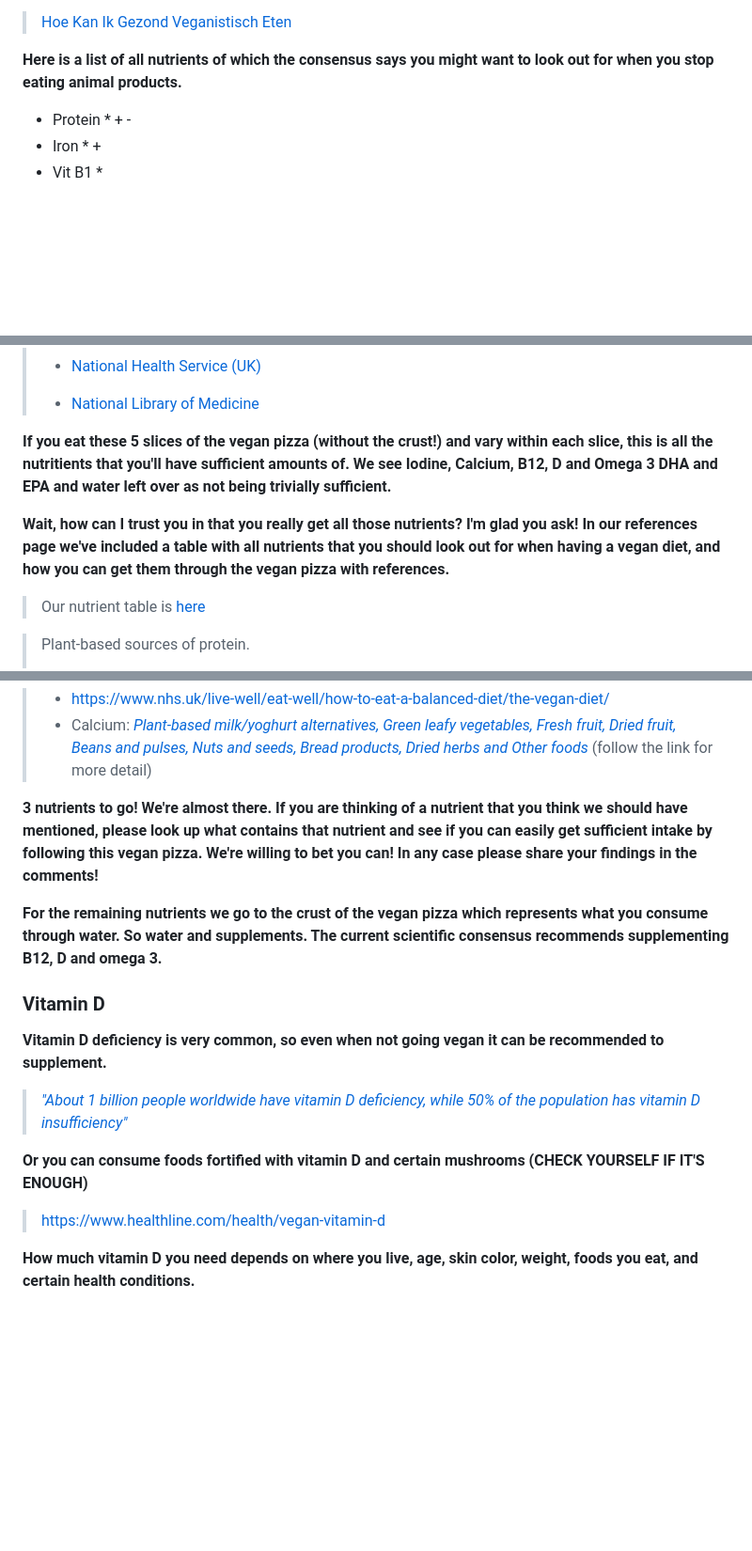
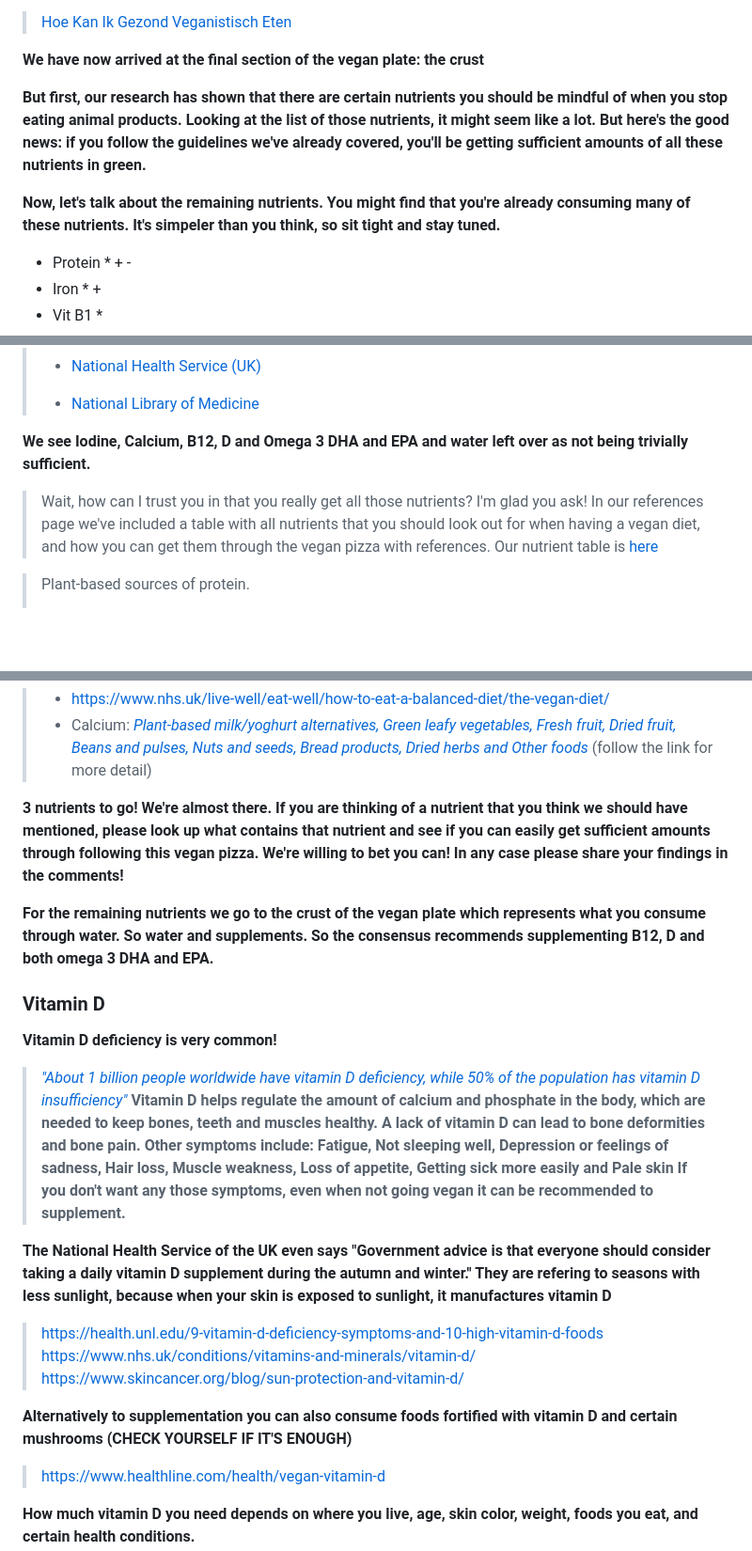
Before and after one commit to schipeltaper/veganexplainer, a Markdown page: index.md, 3 parts joined by grey strips. Shown at 94% size. Rendered like a GitHub page; blank space fills up the shorter version.

```diff
--- a/index.md
+++ b/index.md
@@ -89,6 +93,10 @@ Following is the script of the **"How to eat vegan healthily"** youtube video wi
 > [Hoe Kan Ik Gezond Veganistisch Eten](https://www.voedingscentrum.nl/nl/service/vraag-en-antwoord/gezonde-voeding-en-voedingsstoffen/hoe-kan-ik-gezond-veganistisch-eten-.aspx)
 
-**Here is a list of all nutrients of which the consensus says you might want to look out for when you stop eating animal products.**
+**We have now arrived at the final section of the vegan plate: the crust**
+
+**But first, our research has shown that there are certain nutrients you should be mindful of when you stop eating animal products. Looking at the list of those nutrients, it might seem like a lot. But here's the good news: if you follow the guidelines we've already covered, you'll be getting sufficient amounts of all these nutrients in green.**
+
+**Now, let's talk about the remaining nutrients. You might find that you're already consuming many of these nutrients. It's simpeler than you think, so sit tight and stay tuned.**
 - Protein * + -
 - Iron * +
 - Vit B1 *
@@ -108,9 +116,9 @@ Following is the script of the **"How to eat vegan healthily"** youtube video wi
 > + [National Health Service (UK)](https://www.nhs.uk/live-well/eat-well/how-to-eat-a-balanced-diet/the-vegan-diet/)
 > - [National Library of Medicine](https://pubmed.ncbi.nlm.nih.gov/33341313/)
 
-**If you eat these 5 slices of the vegan pizza (without the crust!) and vary within each slice, this is all the nutritients that you'll have sufficient amounts of. We see Iodine, Calcium, B12, D and Omega 3 DHA and EPA and water left over as not being trivially sufficient.**
+**We see Iodine, Calcium, B12, D and Omega 3 DHA and EPA and water left over as not being trivially sufficient.**
 
-**Wait, how can I trust you in that you really get all those nutrients? I'm glad you ask! In our references page we've included a table with all nutrients that you should look out for when having a vegan diet, and how you can get them through the vegan pizza with references.**
+> Wait, how can I trust you in that you really get all those nutrients? I'm glad you ask! In our references page we've included a table with all nutrients that you should look out for when having a vegan diet, and how you can get them through the vegan pizza with references.
 > Our nutrient table is [here](http://veganexplainer.pineapplees.com/nutrition)
 
 > Plant-based sources of protein.
@@ -149,16 +157,23 @@ Following is the script of the **"How to eat vegan healthily"** youtube video wi
 >   - [https://www.nhs.uk/live-well/eat-well/how-to-eat-a-balanced-diet/the-vegan-diet/](https://www.nhs.uk/live-well/eat-well/how-to-eat-a-balanced-diet/the-vegan-diet/)
 >   - Calcium: [*Plant-based milk/yoghurt alternatives, Green leafy vegetables, Fresh fruit, Dried fruit, Beans and pulses, Nuts and seeds, Bread products, Dried herbs and Other foods*](https://www.bbcgoodfood.com/howto/guide/best-vegan-calcium-sources) (follow the link for more detail)
 
-**3 nutrients to go! We're almost there. If you are thinking of a nutrient that you think we should have mentioned, please look up what contains that nutrient and see if you can easily get sufficient intake by following this vegan pizza. We're willing to bet you can! In any case please share your findings in the comments!**
+**3 nutrients to go! We're almost there. If you are thinking of a nutrient that you think we should have mentioned, please look up what contains that nutrient and see if you can easily get sufficient amounts through following this vegan pizza. We're willing to bet you can! In any case please share your findings in the comments!**
 
-**For the remaining nutrients we go to the crust of the vegan pizza which represents what you consume through water. So water and supplements. The current scientific consensus recommends supplementing B12, D and omega 3.**
+**For the remaining nutrients we go to the crust of the vegan plate  which represents what you consume through water. So water and supplements. So the consensus recommends supplementing B12, D and both omega 3 DHA and EPA.**
 
 ### Vitamin D
 
-**Vitamin D deficiency is very common, so even when not going vegan it can be recommended to supplement.**
+**Vitamin D deficiency is very common!**
 > [*"About 1 billion people worldwide have vitamin D deficiency, while 50% of the population has vitamin D insufficiency"*](https://my.clevelandclinic.org/health/diseases/15050-vitamin-d-vitamin-d-deficiency)
+**Vitamin D helps regulate the amount of calcium and phosphate in the body, which are needed to keep bones, teeth and muscles healthy. A lack of vitamin D can lead to bone deformities and bone pain. Other symptoms include: Fatigue, Not sleeping well, Depression or feelings of sadness, Hair loss, Muscle weakness, Loss of appetite, Getting sick more easily and Pale skin**
+**If you don't want any those symptoms, even when not going vegan it can be recommended to supplement.**
 
-**Or you can consume foods fortified with vitamin D and certain mushrooms (CHECK YOURSELF IF IT'S ENOUGH)**
+**The National Health Service of the UK even says "Government advice is that everyone should consider taking a daily vitamin D supplement during the autumn and winter." They are refering to seasons with less sunlight, because when your skin is exposed to sunlight, it manufactures vitamin D**
+> [https://health.unl.edu/9-vitamin-d-deficiency-symptoms-and-10-high-vitamin-d-foods](https://health.unl.edu/9-vitamin-d-deficiency-symptoms-and-10-high-vitamin-d-foods)
+> [https://www.nhs.uk/conditions/vitamins-and-minerals/vitamin-d/](https://www.nhs.uk/conditions/vitamins-and-minerals/vitamin-d/)
+> [https://www.skincancer.org/blog/sun-protection-and-vitamin-d/](https://www.skincancer.org/blog/sun-protection-and-vitamin-d/)
+
+**Alternatively to supplementation you can also consume foods fortified with vitamin D and certain mushrooms (CHECK YOURSELF IF IT'S ENOUGH)**
 > [https://www.healthline.com/health/vegan-vitamin-d](https://www.healthline.com/health/vegan-vitamin-d)
 
 **How much vitamin D you need depends on where you live, age, skin color, weight, foods you eat, and certain health conditions.**
```
Also changed, not shown: other parts of index.md (+52 -28 lines).
